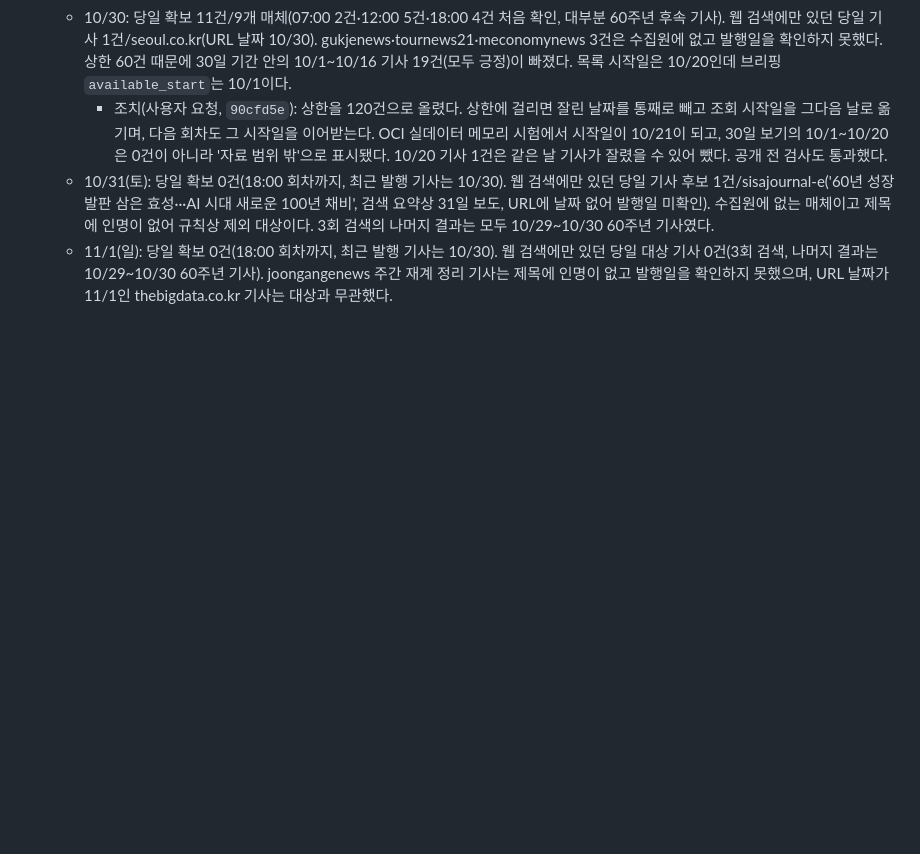
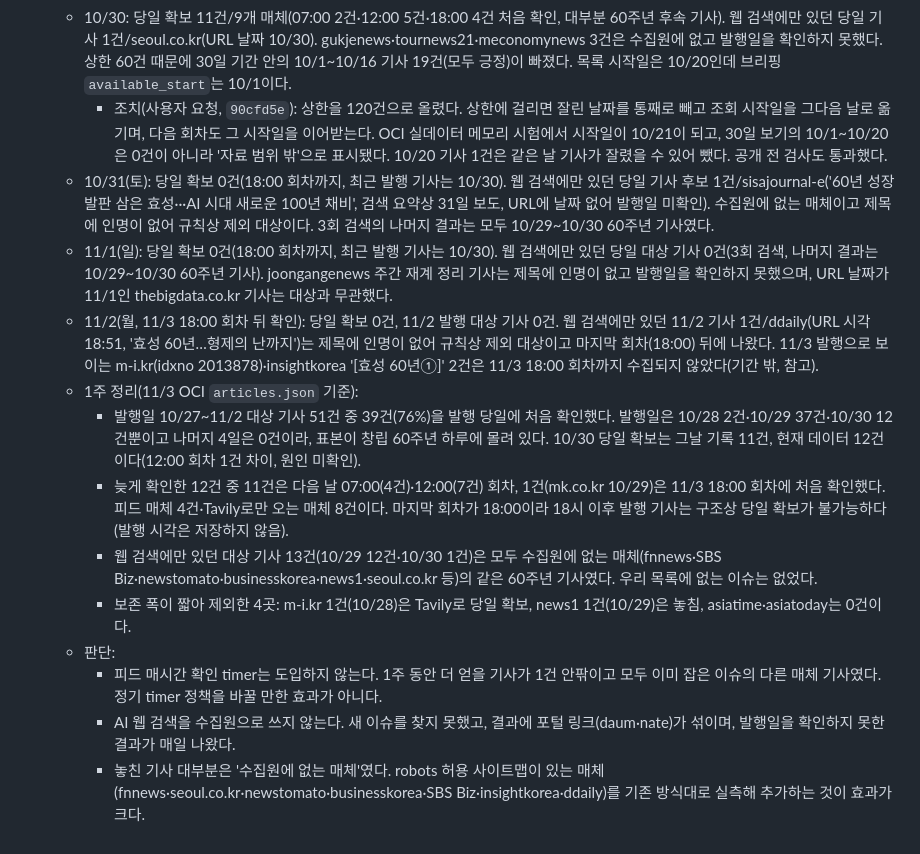
Before and after one commit to min5859/news-monitor, a Markdown page: docs/SOURCE-EVALUATION.md, the part around the change. GitHub-like rendering; blank space fills up the shorter version.

Commit message:
docs: close the same-day coverage watch with the week's numbers
39 of 51 articles published 10/27-11/2 were seen on their publication
day; the web-only misses were all other outlets' copies of the same
60th-anniversary story. Recommend no hourly feed timer and no AI web
search source; probe sitemaps of the outlets that were missed instead.

Co-Authored-By: Claude Opus 5.5 <noreply@anthropic.com>

```diff
--- a/docs/SOURCE-EVALUATION.md
+++ b/docs/SOURCE-EVALUATION.md
@@ -165,3 +165,16 @@ Tavily는 기간 전체와 소규모 매체를, 사이트맵/RSS는 주요 매
     - 조치(사용자 요청, `90cfd5e`): 상한을 120건으로 올렸다. 상한에 걸리면 잘린 날짜를 통째로 빼고 조회 시작일을 그다음 날로 옮기며, 다음 회차도 그 시작일을 이어받는다. OCI 실데이터 메모리 시험에서 시작일이 10/21이 되고, 30일 보기의 10/1~10/20은 0건이 아니라 '자료 범위 밖'으로 표시됐다. 10/20 기사 1건은 같은 날 기사가 잘렸을 수 있어 뺐다. 공개 전 검사도 통과했다.
   - 10/31(토): 당일 확보 0건(18:00 회차까지, 최근 발행 기사는 10/30). 웹 검색에만 있던 당일 기사 후보 1건/sisajournal-e('60년 성장 발판 삼은 효성···AI 시대 새로운 100년 채비', 검색 요약상 31일 보도, URL에 날짜 없어 발행일 미확인). 수집원에 없는 매체이고 제목에 인명이 없어 규칙상 제외 대상이다. 3회 검색의 나머지 결과는 모두 10/29~10/30 60주년 기사였다.
   - 11/1(일): 당일 확보 0건(18:00 회차까지, 최근 발행 기사는 10/30). 웹 검색에만 있던 당일 대상 기사 0건(3회 검색, 나머지 결과는 10/29~10/30 60주년 기사). joongangenews 주간 재계 정리 기사는 제목에 인명이 없고 발행일을 확인하지 못했으며, URL 날짜가 11/1인 thebigdata.co.kr 기사는 대상과 무관했다.
+  - 11/2(월, 11/3 18:00 회차 뒤 확인): 당일 확보 0건, 11/2 발행 대상 기사 0건. 웹 검색에만 있던 11/2 기사 1건/ddaily(URL 시각 18:51, '효성 60년…형제의 난까지')는 제목에 인명이 없어 규칙상 제외 대상이고 마지막 회차(18:00) 뒤에 나왔다.
+    11/3 발행으로 보이는 m-i.kr(idxno 2013878)·insightkorea '[효성 60년①]' 2건은 11/3 18:00 회차까지 수집되지 않았다(기간 밖, 참고).
+  - 1주 정리(11/3 OCI `articles.json` 기준):
+    - 발행일 10/27~11/2 대상 기사 51건 중 39건(76%)을 발행 당일에 처음 확인했다. 발행일은 10/28 2건·10/29 37건·10/30 12건뿐이고 나머지 4일은 0건이라, 표본이 창립 60주년 하루에 몰려 있다.
+      10/30 당일 확보는 그날 기록 11건, 현재 데이터 12건이다(12:00 회차 1건 차이, 원인 미확인).
+    - 늦게 확인한 12건 중 11건은 다음 날 07:00(4건)·12:00(7건) 회차, 1건(mk.co.kr 10/29)은 11/3 18:00 회차에 처음 확인했다. 피드 매체 4건·Tavily로만 오는 매체 8건이다.
+      마지막 회차가 18:00이라 18시 이후 발행 기사는 구조상 당일 확보가 불가능하다(발행 시각은 저장하지 않음).
+    - 웹 검색에만 있던 대상 기사 13건(10/29 12건·10/30 1건)은 모두 수집원에 없는 매체(fnnews·SBS Biz·newstomato·businesskorea·news1·seoul.co.kr 등)의 같은 60주년 기사였다. 우리 목록에 없는 이슈는 없었다.
+    - 보존 폭이 짧아 제외한 4곳: m-i.kr 1건(10/28)은 Tavily로 당일 확보, news1 1건(10/29)은 놓침, asiatime·asiatoday는 0건이다.
+  - 판단:
+    - 피드 매시간 확인 timer는 도입하지 않는다. 1주 동안 더 얻을 기사가 1건 안팎이고 모두 이미 잡은 이슈의 다른 매체 기사였다. 정기 timer 정책을 바꿀 만한 효과가 아니다.
+    - AI 웹 검색을 수집원으로 쓰지 않는다. 새 이슈를 찾지 못했고, 결과에 포털 링크(daum·nate)가 섞이며, 발행일을 확인하지 못한 결과가 매일 나왔다.
+    - 놓친 기사 대부분은 '수집원에 없는 매체'였다. robots 허용 사이트맵이 있는 매체(fnnews·seoul.co.kr·newstomato·businesskorea·SBS Biz·insightkorea·ddaily)를 기존 방식대로 실측해 추가하는 것이 효과가 크다.
```
Also changed, not shown: tasks/todo.md (+6 -1 lines).
